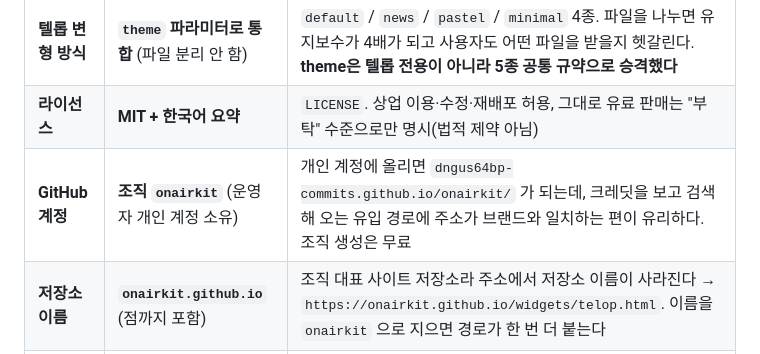
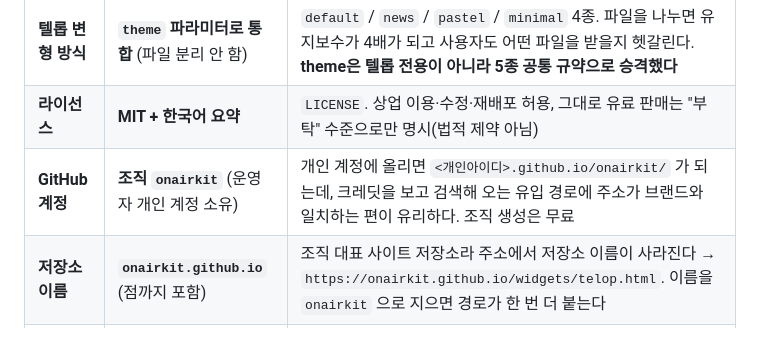
Before and after one commit to onairkit/onairkit.github.io, a Markdown page: CLAUDE.md, the part around the change. Rendered like a GitHub page.

Commit message:
문서: 남은 개인 계정명 표기 제거

```diff
--- a/CLAUDE.md
+++ b/CLAUDE.md
@@ -56,7 +56,7 @@
 | **크레딧 기본 문구** | **"온에어킷"** | `credit=1`(기본) 또는 값이 비면 "온에어킷". `credit=0` 은 숨김, 그 외 문자열은 그 문구로 교체(예: `credit=닉네임TV`) |
 | **텔롭 변형 방식** | **`theme` 파라미터로 통합** (파일 분리 안 함) | `default` / `news` / `pastel` / `minimal` 4종. 파일을 나누면 유지보수가 4배가 되고 사용자도 어떤 파일을 받을지 헷갈린다. **theme은 텔롭 전용이 아니라 5종 공통 규약으로 승격했다** |
 | **라이선스** | **MIT + 한국어 요약** | `LICENSE`. 상업 이용·수정·재배포 허용, 그대로 유료 판매는 "부탁" 수준으로만 명시(법적 제약 아님) |
-| **GitHub 계정** | **조직 `onairkit`** (운영자 개인 계정 소유) | 개인 계정에 올리면 `dngus64bp-commits.github.io/onairkit/` 가 되는데, 크레딧을 보고 검색해 오는 유입 경로에 주소가 브랜드와 일치하는 편이 유리하다. 조직 생성은 무료 |
+| **GitHub 계정** | **조직 `onairkit`** (운영자 개인 계정 소유) | 개인 계정에 올리면 `<개인아이디>.github.io/onairkit/` 가 되는데, 크레딧을 보고 검색해 오는 유입 경로에 주소가 브랜드와 일치하는 편이 유리하다. 조직 생성은 무료 |
 | **저장소 이름** | **`onairkit.github.io`** (점까지 포함) | 조직 대표 사이트 저장소라 주소에서 저장소 이름이 사라진다 → `https://onairkit.github.io/widgets/telop.html`. 이름을 `onairkit` 으로 지으면 경로가 한 번 더 붙는다 |
 | **호스팅** | **GitHub Pages, `main` 브랜치 `/(root)`** | `.nojekyll` 포함. 절차는 `docs/배포가이드.md` |
 
```
